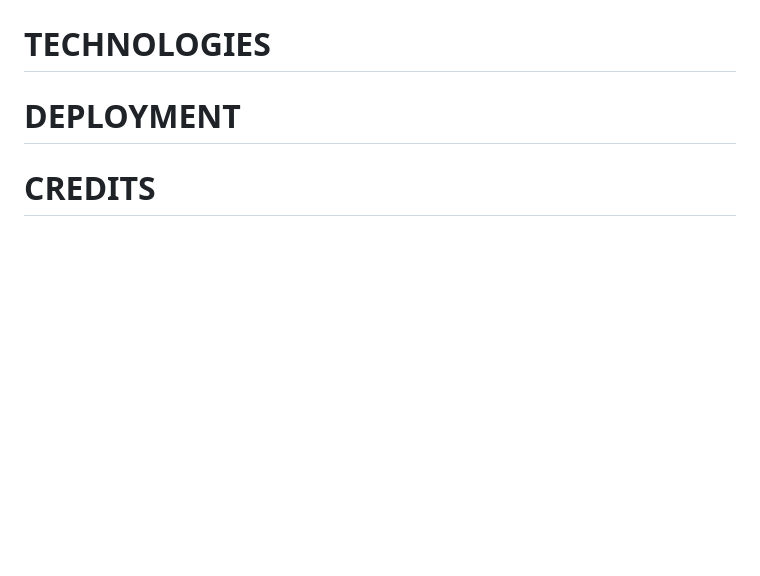
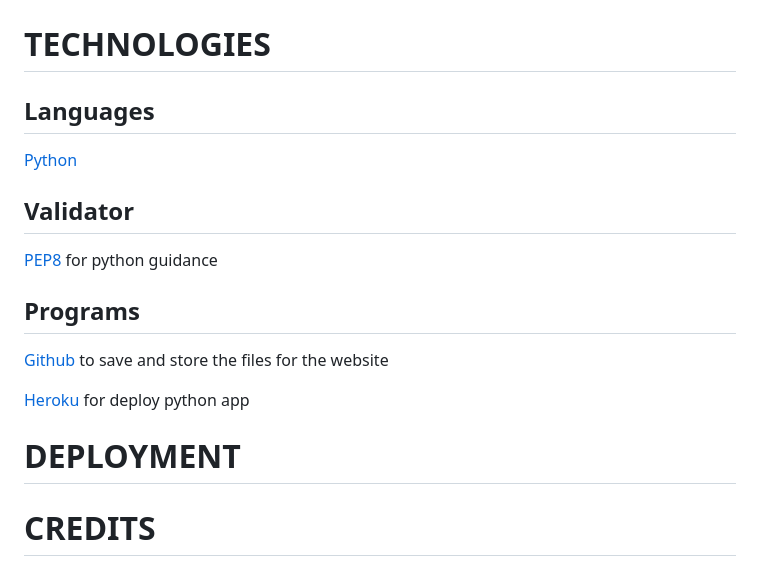
Before and after one commit to Sarune95/digital, a Markdown page: README.md, the part around the change. Rendered like a GitHub page; blank space fills up the shorter version.

Commit message:
Readme: Technologies section updated

```diff
--- a/README.md
+++ b/README.md
@@ -79,5 +79,20 @@ No issues was found after pasting code in CI Python Linter
 
 # BUGS
 # TECHNOLOGIES
+
+## Languages
+
+[Python](https://en.wikipedia.org/wiki/Python_(programming_language))
+
+## Validator
+
+[PEP8](https://pep8ci.herokuapp.com/) for python guidance
+
+## Programs
+
+[Github](https://github.com/) to save and store the files for the website
+
+[Heroku](https://id.heroku.com/login) for deploy python app
+
 # DEPLOYMENT
 # CREDITS
```
